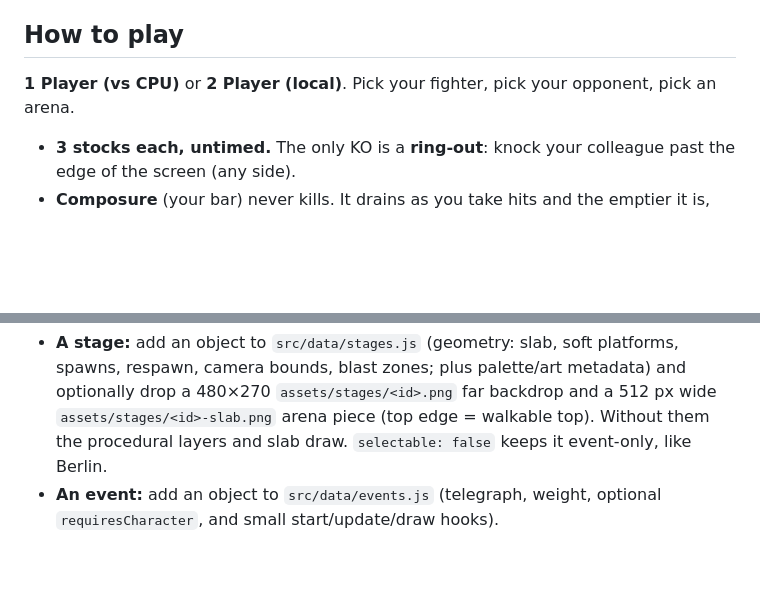
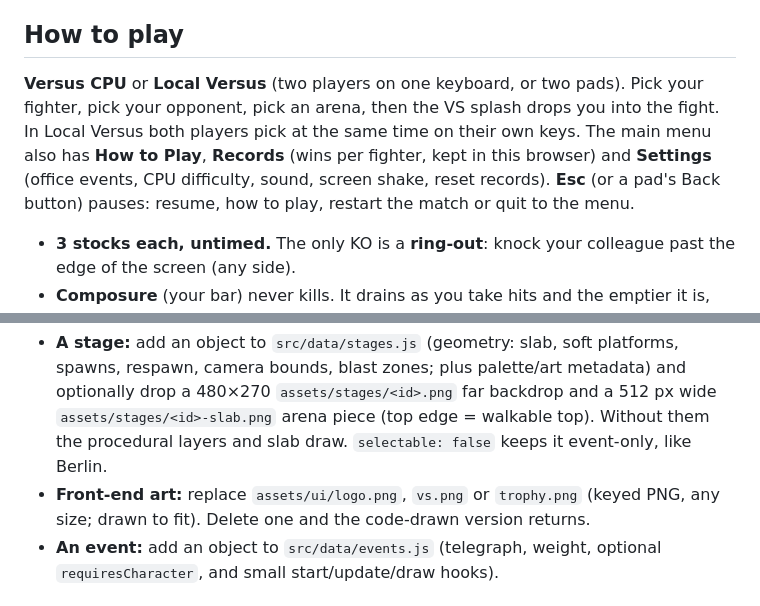
Before and after one commit to tim-findlay/bellwether-brawlers, a Markdown page: README.md, 2 parts joined by grey strips. Drawn GitHub-style; blank space fills up the shorter version.

Commit message:
Docs: front-end overview, assets/ui drop-in rule, new menu flow
Co-Authored-By: Claude Opus 5.5 <noreply@anthropic.com>
Claude-Session: https://claude.ai/code/session_01RqsYE7Q4tGXLnqP6tsDEdX

```diff
--- a/README.md
+++ b/README.md
@@ -8,7 +8,7 @@ A lightly pixelated office **platform fighter** starring your coworkers — eigh
 
 ## How to play
 
-**1 Player (vs CPU)** or **2 Player (local)**. Pick your fighter, pick your opponent, pick an arena.
+**Versus CPU** or **Local Versus** (two players on one keyboard, or two pads). Pick your fighter, pick your opponent, pick an arena, then the VS splash drops you into the fight. In Local Versus both players pick at the same time on their own keys. The main menu also has **How to Play**, **Records** (wins per fighter, kept in this browser) and **Settings** (office events, CPU difficulty, sound, screen shake, reset records). **Esc** (or a pad's Back button) pauses: resume, how to play, restart the match or quit to the menu.
 
 - **3 stocks each, untimed.** The only KO is a **ring-out**: knock your colleague past the edge of the screen (any side).
 - **Composure** (your bar) never kills. It drains as you take hits and the emptier it is, the farther every hit sends you. It refills only when you lose a stock — waiting heals nothing.
@@ -95,6 +95,7 @@ Everything is data-driven — see [DESIGN.md](DESIGN.md) for the full architectu
 
 - **A fighter:** add `src/data/characters/<id>.js` (stats inside the BALANCE.md bands, light/heavy/aerials — the side/down lights, signatures, recovery and ground pound are derived for you, override any of them under `kit` — two specials, super, AI hints, drawn-body palette) and list it in `src/data/characters/index.js`. Drop `assets/headshots/<id>.png` (square photo) for the win screen, and `assets/sprites/<id>/{idle,run,jump,attack}.png` (64 px cells, described in `src/data/sprites.js`) for animation and the select card — **no code change**; without them the drawn cartoon head / body is used.
 - **A stage:** add an object to `src/data/stages.js` (geometry: slab, soft platforms, spawns, respawn, camera bounds, blast zones; plus palette/art metadata) and optionally drop a 480×270 `assets/stages/<id>.png` far backdrop and a 512 px wide `assets/stages/<id>-slab.png` arena piece (top edge = walkable top). Without them the procedural layers and slab draw. `selectable: false` keeps it event-only, like Berlin.
+- **Front-end art:** replace `assets/ui/logo.png`, `vs.png` or `trophy.png` (keyed PNG, any size; drawn to fit). Delete one and the code-drawn version returns.
 - **An event:** add an object to `src/data/events.js` (telegraph, weight, optional `requiresCharacter`, and small start/update/draw hooks).
 
 ## License
```
Also changed, not shown: CLAUDE.md (+1 -0 lines), DESIGN.md (+2 -1 lines).
